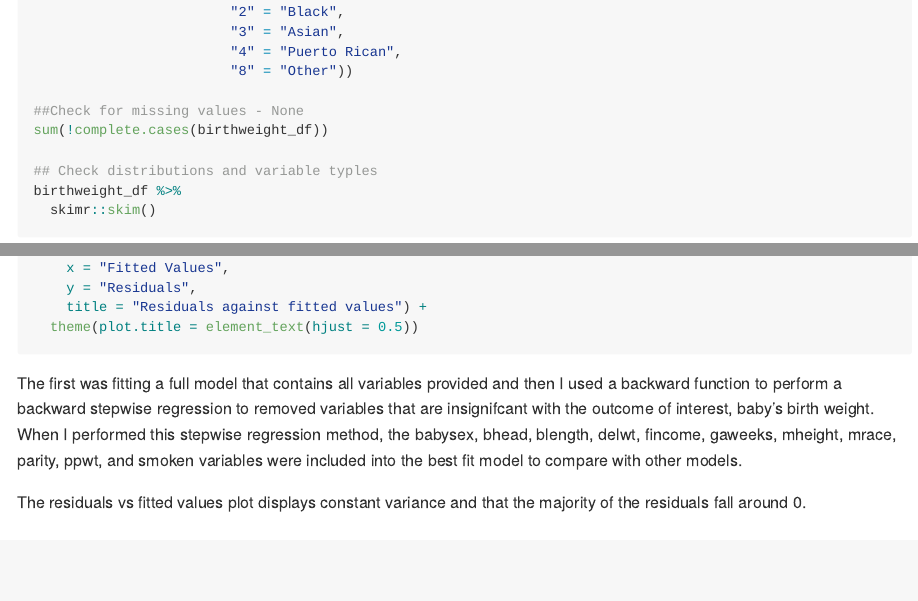
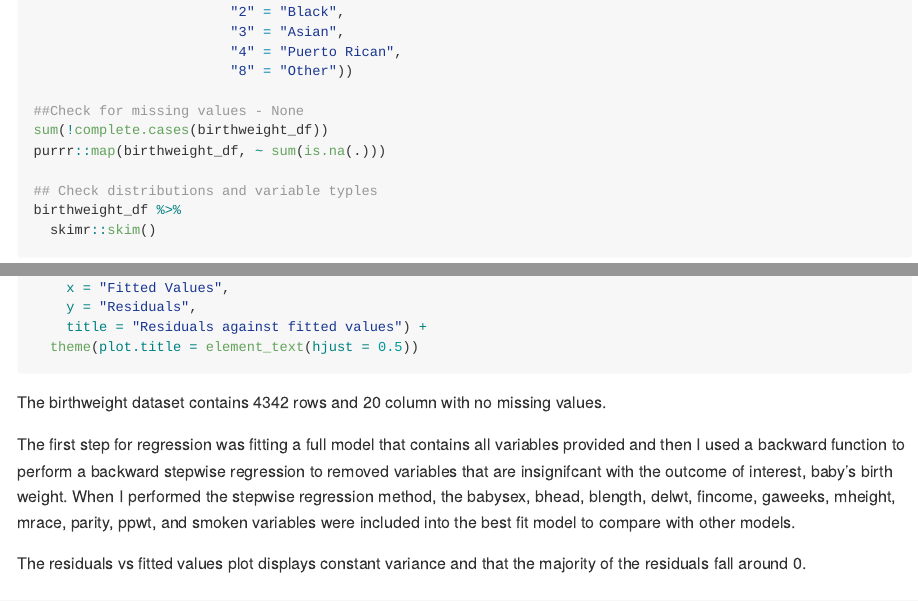
Before and after one commit to achansak94/p8105_hw6_ac4635, an R Markdown document (HW6_ac4635.Rmd): the page in a window 1100 px wide, from 3250 px down, and a second part further down, joined at a grey line. The pictures show the output file HW6_ac4635.md that the author committed with the source, drawn offline in the style of GitHub; long lines of code are wrapped.

Commit message:
last commit- final edits

````diff
--- a/HW6_ac4635.Rmd
+++ b/HW6_ac4635.Rmd
@@ -122,6 +122,7 @@ birthweight_df =
 
 ##Check for missing values - None
 sum(!complete.cases(birthweight_df))
+purrr::map(birthweight_df, ~ sum(is.na(.)))
 
 ## Check distributions and variable typles
 birthweight_df %>%
@@ -162,7 +163,9 @@ birthweight_df %>%
   theme(plot.title = element_text(hjust = 0.5))
 ```
 
-The first was fitting a full model that contains all variables provided and then I used a backward function to perform a backward stepwise regression to removed variables that are insignifcant with the outcome of interest, baby's birth weight. When I performed this stepwise regression method, the babysex,  bhead, blength, delwt, fincome, gaweeks, mheight, mrace, parity, ppwt, and smoken variables were included into the best fit model to compare with other models.
+The birthweight dataset contains `r nrow(birthweight_df)` rows and `r ncol(birthweight_df)` column with no missing values.
+
+The first step for regression was fitting a full model that contains all variables provided and then I used a backward function to perform a backward stepwise regression to removed variables that are insignifcant with the outcome of interest, baby's birth weight. When I performed the stepwise regression method, the babysex,  bhead, blength, delwt, fincome, gaweeks, mheight, mrace, parity, ppwt, and smoken variables were included into the best fit model to compare with other models.
 
 The residuals vs fitted values plot displays constant variance and that the majority of the residuals fall around 0.
 
````
Also changed, not shown: HW6_ac4635.md, HW6_ac4635_files/figure-gfm/unnamed-chunk-11-1.png, HW6_ac4635_files/figure-gfm/unnamed-chunk-11-2.png, HW6_ac4635_files/figure-gfm/unnamed-chunk-8-1.png.
